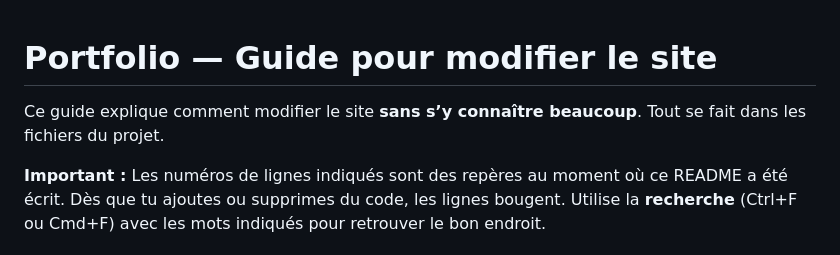
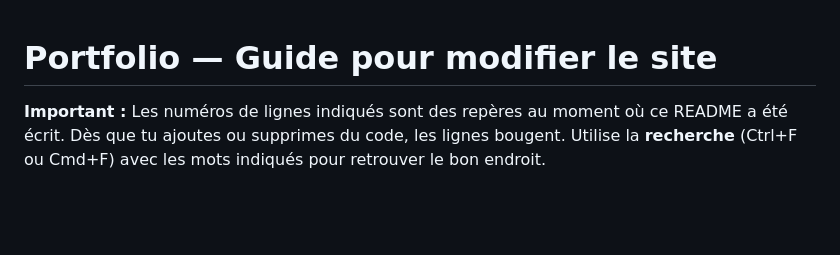
Before and after one commit to LolotteRocket/site, a Markdown page: README.md, the part around the change. GitHub-like rendering; blank space fills up the shorter version.

Commit message:
[~] Update ReadMe

```diff
--- a/README.md
+++ b/README.md
@@ -1,6 +1,4 @@
 # Portfolio — Guide pour modifier le site
-
-Ce guide explique comment modifier le site **sans s’y connaître beaucoup**. Tout se fait dans les fichiers du projet.
 
 **Important :** Les numéros de lignes indiqués sont des repères au moment où ce README a été écrit. Dès que tu ajoutes ou supprimes du code, les lignes bougent. Utilise la **recherche** (Ctrl+F ou Cmd+F) avec les mots indiqués pour retrouver le bon endroit.
 
```
